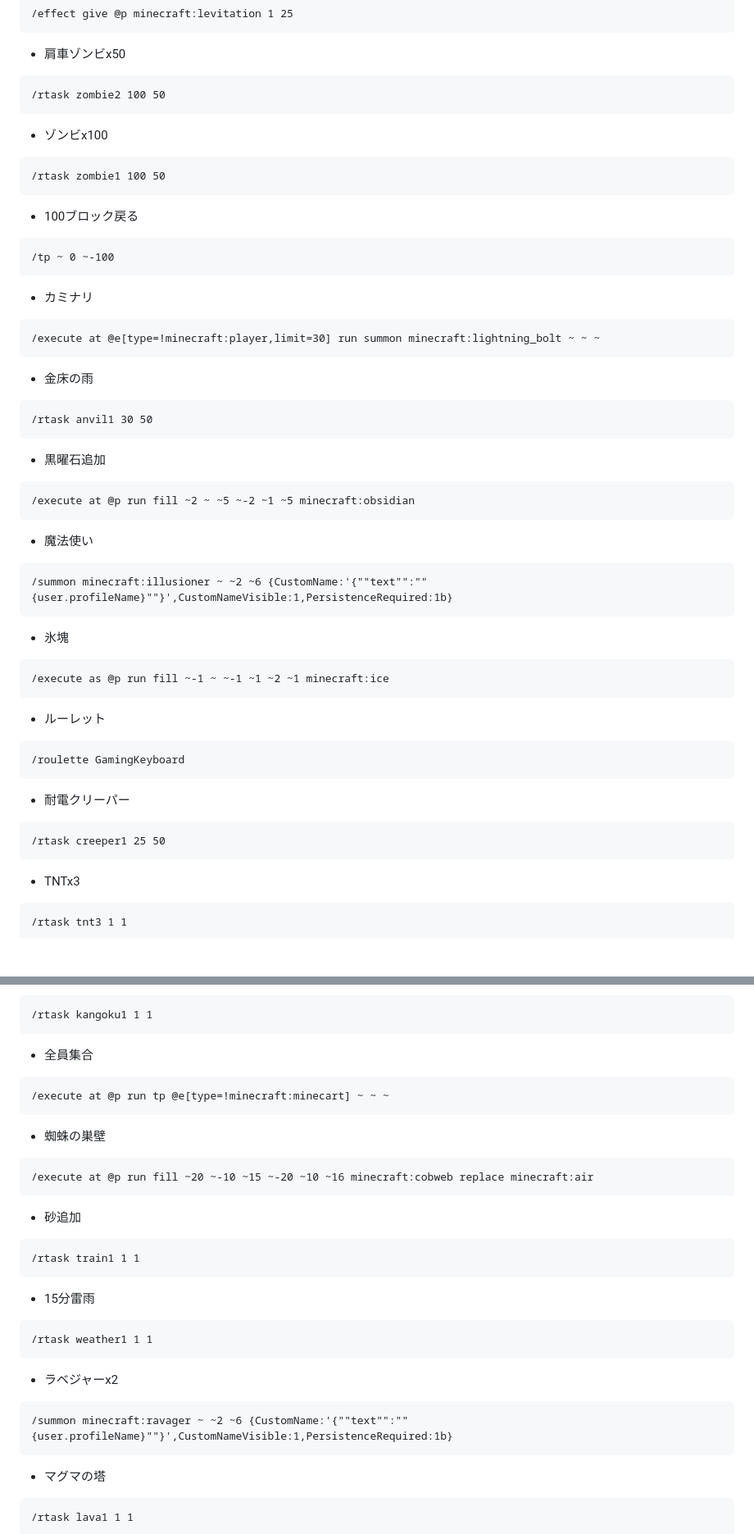
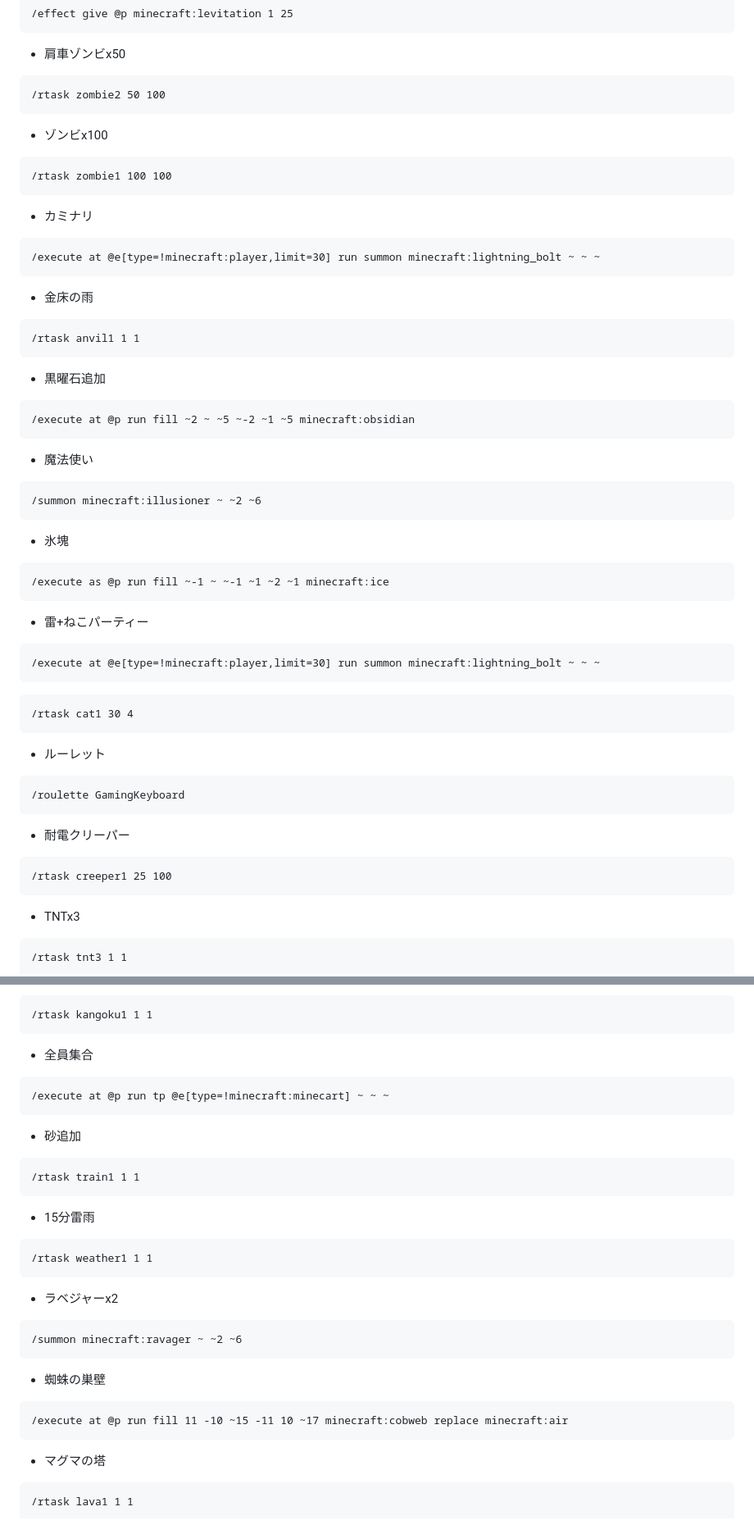
Before and after one commit to dev-LIBERTAS/docs, a Markdown page: description-of-each-game/athletic2.md, 2 parts joined by grey strips. Shown at 82% size. Rendered like a GitHub page; blank space fills up the shorter version.

````diff
--- a/description-of-each-game/athletic2.md
+++ b/description-of-each-game/athletic2.md
@@ -142,15 +142,11 @@ order: 699997
 ```
 - 肩車ゾンビx50
 ```
-/rtask zombie2 100 50
+/rtask zombie2 50 100
 ```
 - ゾンビx100
 ```
-/rtask zombie1 100 50
-```
-- 100ブロック戻る
-```
-/tp ~ 0 ~-100
+/rtask zombie1 100 100
 ```
 - カミナリ
 ```
@@ -158,7 +154,7 @@ order: 699997
 ```
 - 金床の雨
 ```
-/rtask anvil1 30 50
+/rtask anvil1 1 1
 ```
 - 黒曜石追加
 ```
@@ -166,11 +162,18 @@ order: 699997
 ```
 - 魔法使い
 ```
-/summon minecraft:illusioner ~ ~2 ~6 {CustomName:'{""text"":""{user.profileName}""}',CustomNameVisible:1,PersistenceRequired:1b}
+/summon minecraft:illusioner ~ ~2 ~6
 ```
 - 氷塊
 ```
 /execute as @p run fill ~-1 ~ ~-1 ~1 ~2 ~1 minecraft:ice
+```
+- 雷+ねこパーティー
+```
+/execute at @e[type=!minecraft:player,limit=30] run summon minecraft:lightning_bolt ~ ~ ~
+```
+```
+/rtask cat1 30 4
 ```
 - ルーレット
 ```
@@ -178,7 +181,7 @@ order: 699997
 ```
 - 耐電クリーパー
 ```
-/rtask creeper1 25 50
+/rtask creeper1 25 100
 ```
 - TNTx3
 ```
@@ -216,10 +223,6 @@ order: 699997
 ```
 /execute at @p run tp @e[type=!minecraft:minecart] ~ ~ ~
 ```
-- 蜘蛛の巣壁
-```
-/execute at @p run fill ~20 ~-10 ~15 ~-20 ~10 ~16 minecraft:cobweb replace minecraft:air
-```
 - 砂追加
 ```
 /rtask train1 1 1
@@ -230,7 +233,11 @@ order: 699997
 ```
 - ラベジャーx2
 ```
-/summon minecraft:ravager ~ ~2 ~6 {CustomName:'{""text"":""{user.profileName}""}',CustomNameVisible:1,PersistenceRequired:1b}
+/summon minecraft:ravager ~ ~2 ~6
+```
+- 蜘蛛の巣壁
+```
+/execute at @p run fill 11 -10 ~15 -11 10 ~17 minecraft:cobweb replace minecraft:air
 ```
 - マグマの塔
 ```
````
Also changed, not shown: other parts of description-of-each-game/athletic2.md (+31 -17 lines).
